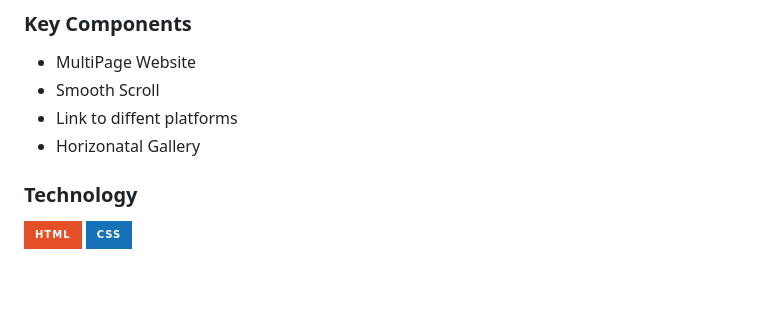
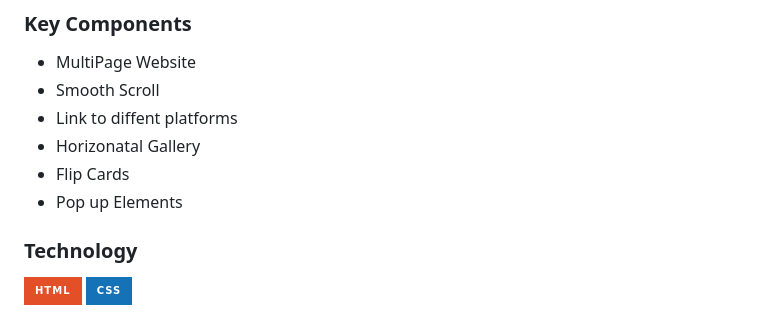
Before and after one commit to U-Keziah/WD-Seatwork-04-TX03, a Markdown page: readme.md, the part around the change. Rendered like a GitHub page; badges without logos; blank space fills up the shorter version.

Commit message:
docs(readme): Update Key Components

```diff
--- a/readme.md
+++ b/readme.md
@@ -66,6 +66,8 @@ Guiding Question:
 - Smooth Scroll
 - Link to diffent platforms
 - Horizonatal Gallery
+- Flip Cards
+- Pop up Elements
 
 ### Technology
 <!-- TODO: List of Technology Used -->
```
